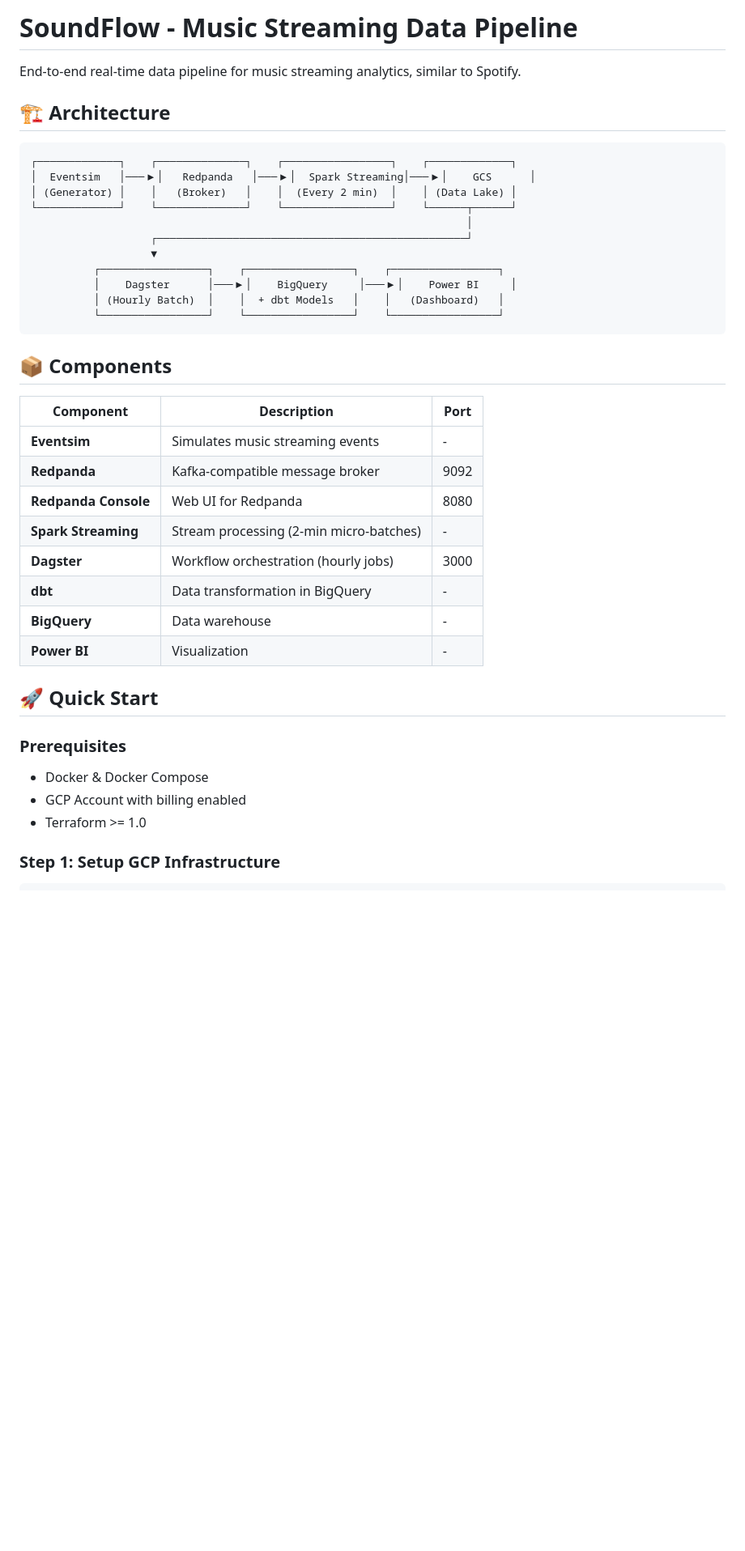
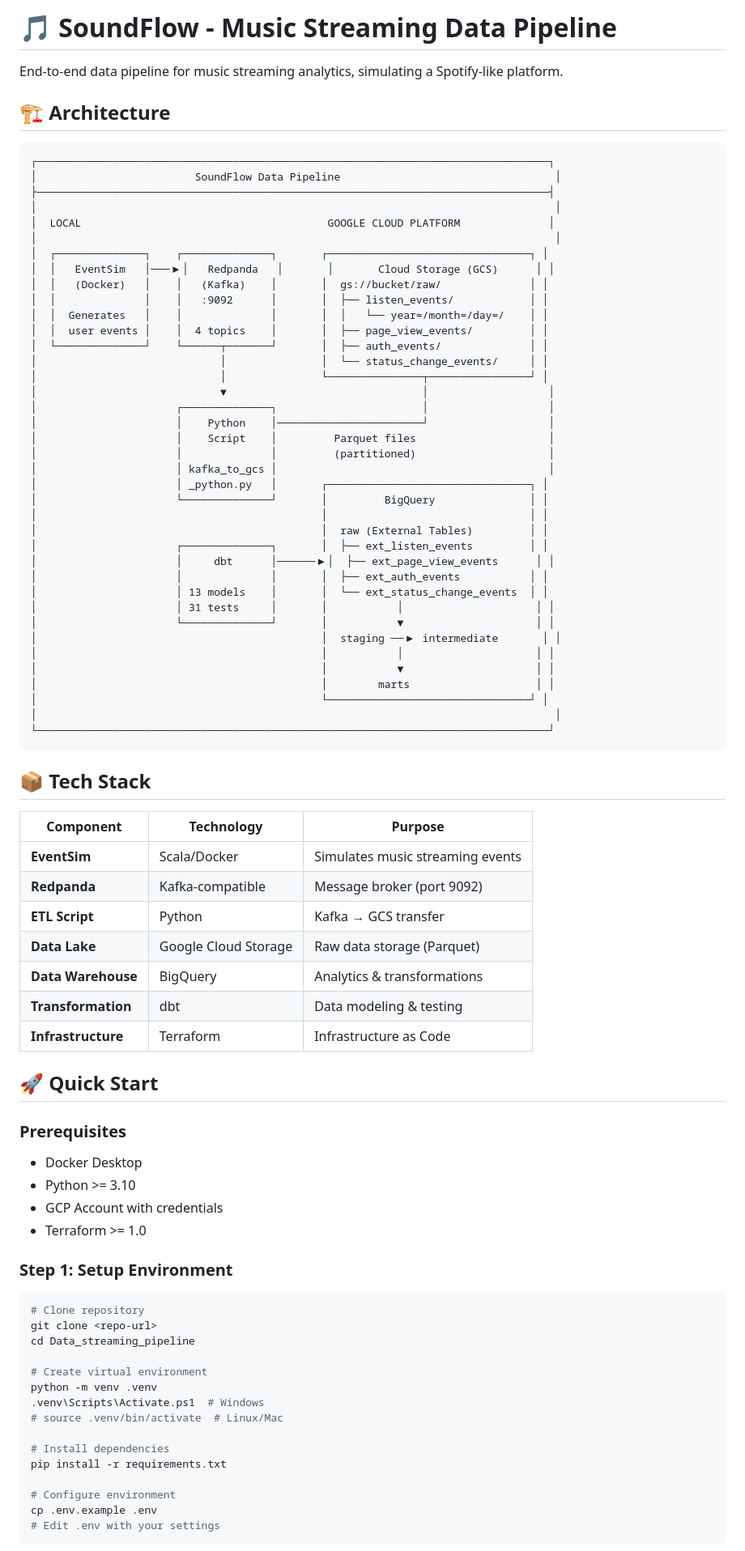
Before and after one commit to tructd123/End-to-end-music-streaming-pipeline, a Markdown page: README.md, the part around one of its changes. Shown at 81% size. Drawn GitHub-style; blank space fills up the shorter version.

````diff
--- a/README.md
+++ b/README.md
@@ -1,42 +1,88 @@
-# SoundFlow - Music Streaming Data Pipeline
+# 🎵 SoundFlow - Music Streaming Data Pipeline
 
-End-to-end real-time data pipeline for music streaming analytics, similar to Spotify.
+End-to-end data pipeline for music streaming analytics, simulating a Spotify-like platform.
 
 ## 🏗️ Architecture
 
 ```
-┌─────────────┐    ┌──────────────┐    ┌─────────────────┐    ┌─────────────┐
-│  Eventsim   │───▶│   Redpanda   │───▶│  Spark Streaming│───▶│    GCS      │
-│ (Generator) │    │   (Broker)   │    │  (Every 2 min)  │    │ (Data Lake) │
-└─────────────┘    └──────────────┘    └─────────────────┘    └──────┬──────┘
-                                                                     │
-                   ┌─────────────────────────────────────────────────┘
-                   ▼
-          ┌─────────────────┐    ┌─────────────────┐    ┌─────────────────┐
-          │    Dagster      │───▶│    BigQuery     │───▶│    Power BI     │
-          │ (Hourly Batch)  │    │  + dbt Models   │    │   (Dashboard)   │
-          └─────────────────┘    └─────────────────┘    └─────────────────┘
+┌─────────────────────────────────────────────────────────────────────────────────┐
+│                         SoundFlow Data Pipeline                                  │
+├─────────────────────────────────────────────────────────────────────────────────┤
+│                                                                                  │
+│  LOCAL                                       GOOGLE CLOUD PLATFORM              │
+│                                                                                  │
+│  ┌──────────────┐    ┌──────────────┐       ┌────────────────────────────────┐ │
+│  │   EventSim   │───▶│   Redpanda   │       │       Cloud Storage (GCS)      │ │
+│  │   (Docker)   │    │   (Kafka)    │       │  gs://bucket/raw/              │ │
+│  │              │    │   :9092      │       │  ├── listen_events/            │ │
+│  │  Generates   │    │              │       │  │   └── year=/month=/day=/    │ │
+│  │  user events │    │  4 topics    │       │  ├── page_view_events/         │ │
+│  └──────────────┘    └──────┬───────┘       │  ├── auth_events/              │ │
+│                             │               │  └── status_change_events/     │ │
+│                             │               └───────────────┬────────────────┘ │
+│                             ▼                               │                   │
+│                      ┌──────────────┐                       │                   │
+│                      │    Python    │───────────────────────┘                   │
+│                      │    Script    │         Parquet files                     │
+│                      │              │         (partitioned)                     │
+│                      │ kafka_to_gcs │                                           │
+│                      │ _python.py   │       ┌────────────────────────────────┐ │
+│                      └──────────────┘       │         BigQuery               │ │
+│                                             │                                │ │
+│                                             │  raw (External Tables)         │ │
+│                      ┌──────────────┐       │  ├── ext_listen_events         │ │
+│                      │     dbt      │──────▶│  ├── ext_page_view_events      │ │
+│                      │              │       │  ├── ext_auth_events           │ │
+│                      │ 13 models    │       │  └── ext_status_change_events  │ │
+│                      │ 31 tests     │       │           │                     │ │
+│                      └──────────────┘       │           ▼                     │ │
+│                                             │  staging ──▶ intermediate       │ │
+│                                             │           │                     │ │
+│                                             │           ▼                     │ │
+│                                             │        marts                    │ │
+│                                             └────────────────────────────────┘ │
+│                                                                                  │
+└─────────────────────────────────────────────────────────────────────────────────┘
 ```
 
-## 📦 Components
+## 📦 Tech Stack
 
-| Component | Description | Port |
-|-----------|-------------|------|
-| **Eventsim** | Simulates music streaming events | - |
-| **Redpanda** | Kafka-compatible message broker | 9092 |
-| **Redpanda Console** | Web UI for Redpanda | 8080 |
-| **Spark Streaming** | Stream processing (2-min micro-batches) | - |
-| **Dagster** | Workflow orchestration (hourly jobs) | 3000 |
-| **dbt** | Data transformation in BigQuery | - |
-| **BigQuery** | Data warehouse | - |
-| **Power BI** | Visualization | - |
+| Component | Technology | Purpose |
+|-----------|------------|---------|
+| **EventSim** | Scala/Docker | Simulates music streaming events |
+| **Redpanda** | Kafka-compatible | Message broker (port 9092) |
+| **ETL Script** | Python | Kafka → GCS transfer |
+| **Data Lake** | Google Cloud Storage | Raw data storage (Parquet) |
+| **Data Warehouse** | BigQuery | Analytics & transformations |
+| **Transformation** | dbt | Data modeling & testing |
+| **Infrastructure** | Terraform | Infrastructure as Code |
 
 ## 🚀 Quick Start
 
 ### Prerequisites
 
-- Docker & Docker Compose
-- GCP Account with billing enabled
+- Docker Desktop
+- Python >= 3.10
+- GCP Account with credentials
 - Terraform >= 1.0
 
-### Step 1: Setup GCP Infrastructure
+### Step 1: Setup Environment
+
+```bash
+# Clone repository
+git clone <repo-url>
+cd Data_streaming_pipeline
+
+# Create virtual environment
+python -m venv .venv
+.venv\Scripts\Activate.ps1  # Windows
+# source .venv/bin/activate  # Linux/Mac
+
+# Install dependencies
+pip install -r requirements.txt
+
+# Configure environment
+cp .env.example .env
+# Edit .env with your settings
+```
+
````
Also changed, not shown: other parts of README.md (+142 -239 lines).
